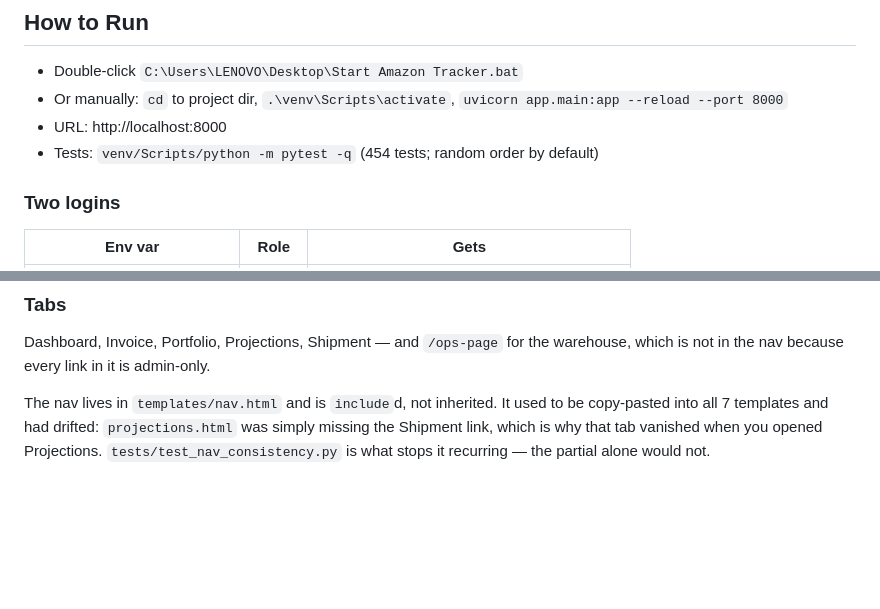
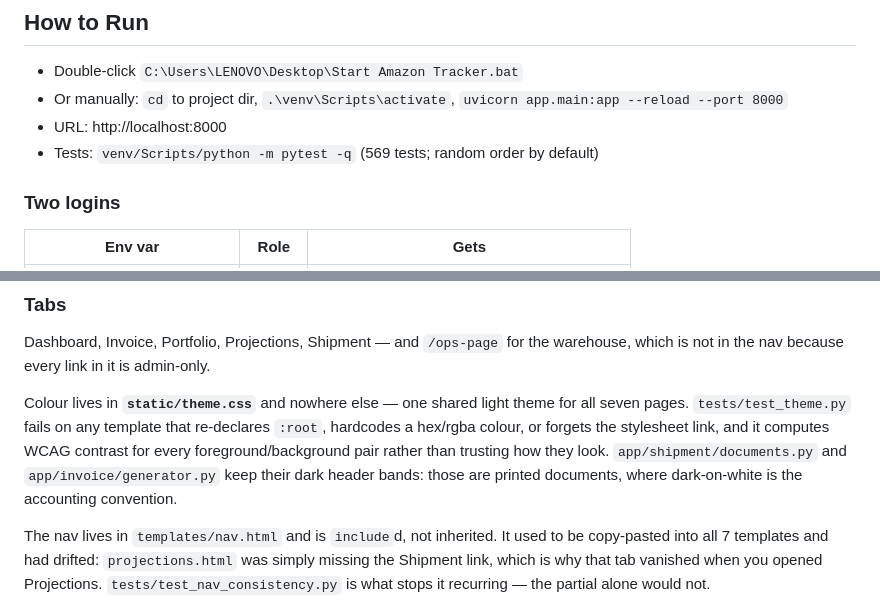
Before and after one commit to shubhammithila/amazon-tracker, a Markdown page: CLAUDE.md, 2 parts joined by grey strips. GitHub-like rendering; blank space fills up the shorter version.

```diff
--- a/CLAUDE.md
+++ b/CLAUDE.md
@@ -7,7 +7,7 @@ Complete rebuild of Amazon product tracker + FBA invoice generator. FastAPI + ht
 - Double-click `C:\Users\LENOVO\Desktop\Start Amazon Tracker.bat`
 - Or manually: `cd` to project dir, `.\venv\Scripts\activate`, `uvicorn app.main:app --reload --port 8000`
 - URL: http://localhost:8000
-- Tests: `venv/Scripts/python -m pytest -q` (454 tests; random order by default)
+- Tests: `venv/Scripts/python -m pytest -q` (569 tests; random order by default)
 
 ### Two logins
 | Env var | Role | Gets |
@@ -74,6 +74,14 @@ app/
 ### Tabs
 Dashboard, Invoice, Portfolio, Projections, Shipment — and `/ops-page` for the
 warehouse, which is not in the nav because every link in it is admin-only.
+
+Colour lives in **`static/theme.css`** and nowhere else — one shared light theme
+for all seven pages. `tests/test_theme.py` fails on any template that re-declares
+`:root`, hardcodes a hex/rgba colour, or forgets the stylesheet link, and it
+computes WCAG contrast for every foreground/background pair rather than trusting
+how they look. `app/shipment/documents.py` and `app/invoice/generator.py` keep
+their dark header bands: those are printed documents, where dark-on-white is the
+accounting convention.
 
 The nav lives in `templates/nav.html` and is `include`d, not inherited. It used
 to be copy-pasted into all 7 templates and had drifted: `projections.html` was
```
Also changed, not shown: other parts of CLAUDE.md (+67 -0 lines).
